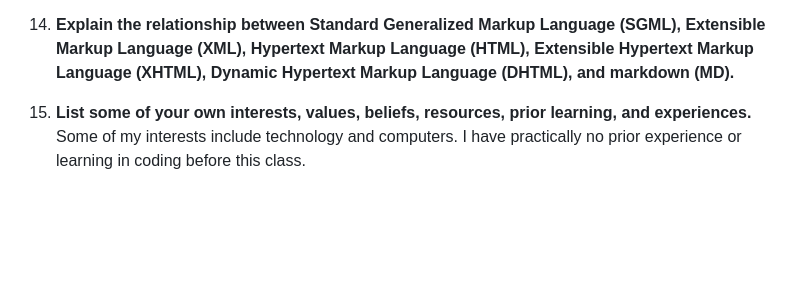
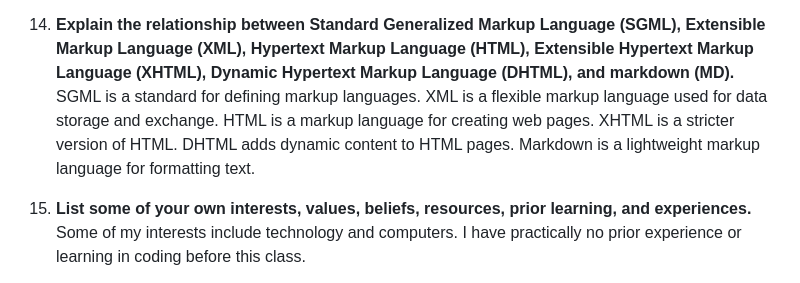
Before and after one commit to caje777/CSE1210-Caje, a Markdown page: theory.md, the part around the change. GitHub-like rendering; blank space fills up the shorter version.

```diff
--- a/theory.md
+++ b/theory.md
@@ -43,7 +43,7 @@ Markup languages define the structure and format for content.
 Scripting languages focus on interactivity, manipulation, and functionality compared to just the strucuring in markup languages.
 
 14. **Explain the relationship between Standard Generalized Markup Language (SGML), Extensible Markup Language (XML), Hypertext Markup Language (HTML), Extensible Hypertext Markup Language (XHTML), Dynamic Hypertext Markup Language (DHTML), and markdown (MD).**
-
+SGML is a standard for defining markup languages. XML is a flexible markup language used for data storage and exchange. HTML is a markup language for creating web pages. XHTML is a stricter version of HTML. DHTML adds dynamic content to HTML pages. Markdown is a lightweight markup language for formatting text.
 
 15. **List some of your own interests, values, beliefs, resources, prior learning, and experiences.**
 Some of my interests include technology and computers. I have practically no prior experience or learning in coding before this class.
```
